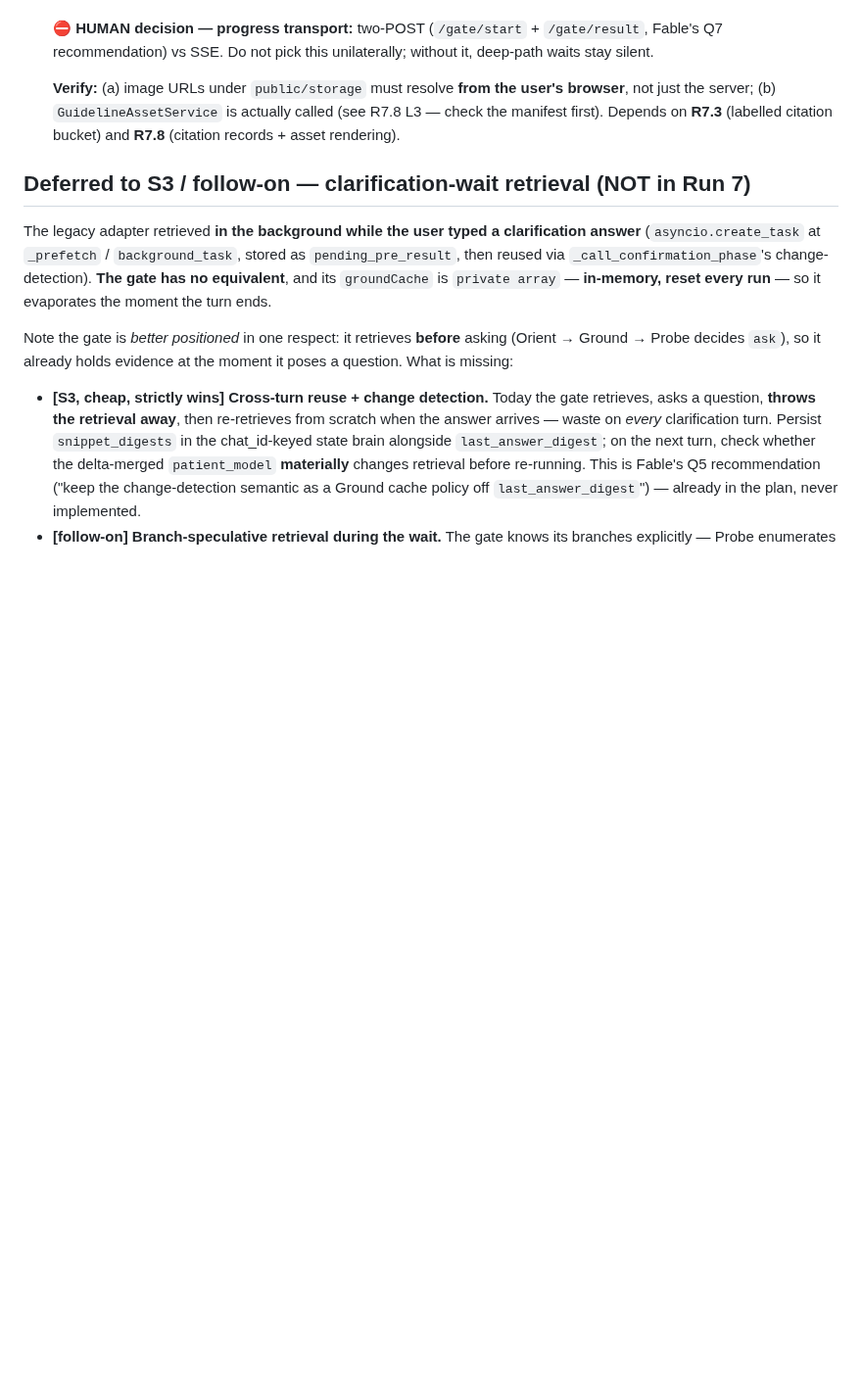
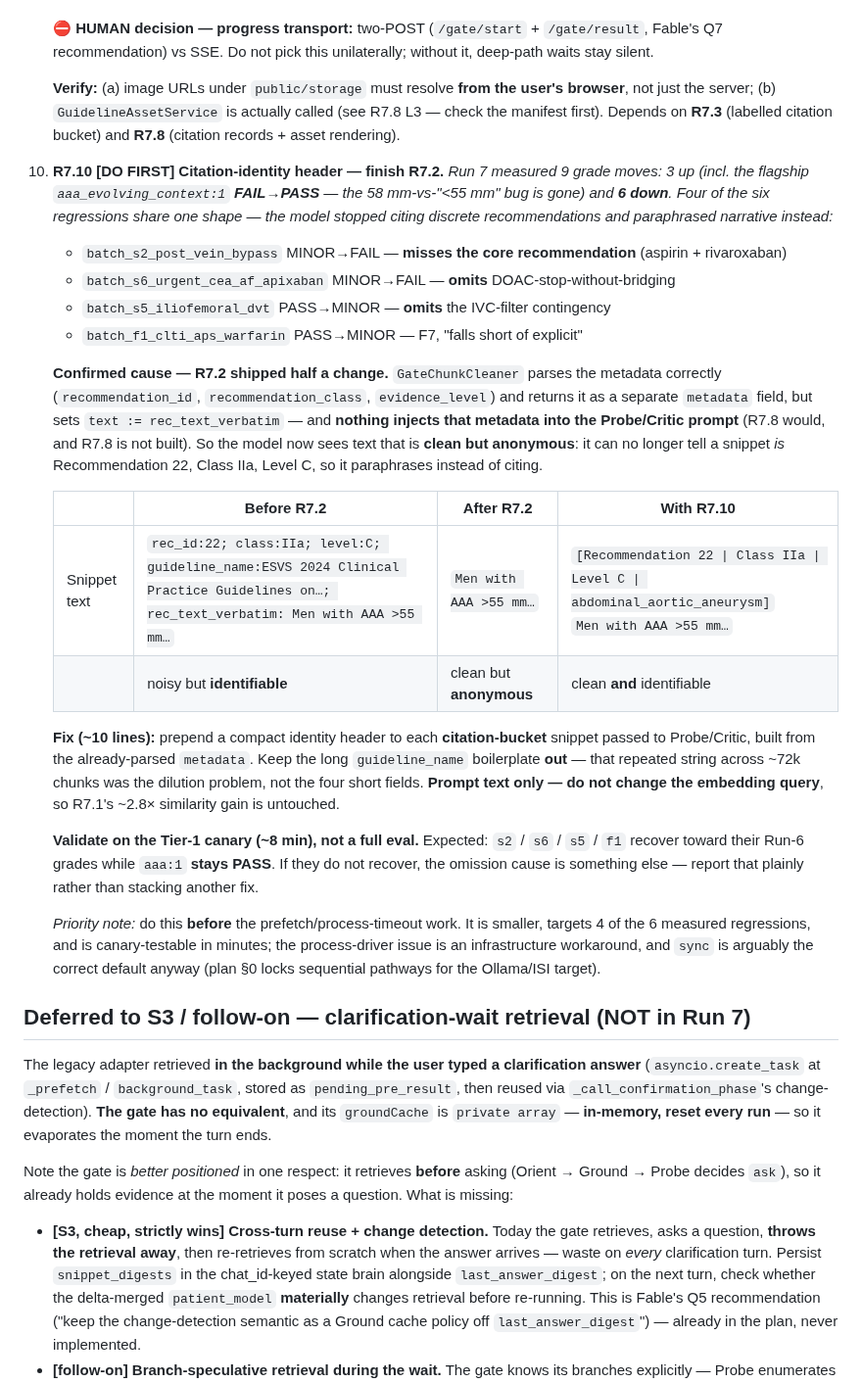
Before and after one commit to vanalexgr/Laravel-RAGFLOW-router, a Markdown page: docs/CODEX_RUN7_BACKLOG.md, the part around the change. Shown at 98% size. Drawn GitHub-style; blank space fills up the shorter version.

```diff
--- a/docs/CODEX_RUN7_BACKLOG.md
+++ b/docs/CODEX_RUN7_BACKLOG.md
@@ -186,6 +186,42 @@ If an item does not improve things, say so plainly — negative results are resu
    the server; (b) `GuidelineAssetService` is actually called (see R7.8 L3 — check the manifest first).
    Depends on **R7.3** (labelled citation bucket) and **R7.8** (citation records + asset rendering).
 
+10. **R7.10 [DO FIRST] Citation-identity header — finish R7.2.** *Run 7 measured 9 grade moves: 3 up
+    (incl. the flagship `aaa_evolving_context:1` **FAIL→PASS** — the 58 mm-vs-"<55 mm" bug is gone) and
+    **6 down**. Four of the six regressions share one shape — the model stopped citing discrete
+    recommendations and paraphrased narrative instead:*
+    - `batch_s2_post_vein_bypass` MINOR→FAIL — **misses the core recommendation** (aspirin + rivaroxaban)
+    - `batch_s6_urgent_cea_af_apixaban` MINOR→FAIL — **omits** DOAC-stop-without-bridging
+    - `batch_s5_iliofemoral_dvt` PASS→MINOR — **omits** the IVC-filter contingency
+    - `batch_f1_clti_aps_warfarin` PASS→MINOR — F7, "falls short of explicit"
+
+    **Confirmed cause — R7.2 shipped half a change.** `GateChunkCleaner` parses the metadata correctly
+    (`recommendation_id`, `recommendation_class`, `evidence_level`) and returns it as a separate
+    `metadata` field, but sets `text := rec_text_verbatim` — and **nothing injects that metadata into the
+    Probe/Critic prompt** (R7.8 would, and R7.8 is not built). So the model now sees text that is **clean
+    but anonymous**: it can no longer tell a snippet *is* Recommendation 22, Class IIa, Level C, so it
+    paraphrases instead of citing.
+
+    | | Before R7.2 | After R7.2 | With R7.10 |
+    |---|---|---|---|
+    | Snippet text | `rec_id:22; class:IIa; level:C; guideline_name:ESVS 2024 Clinical Practice Guidelines on…; rec_text_verbatim: Men with AAA >55 mm…` | `Men with AAA >55 mm…` | `[Recommendation 22 \| Class IIa \| Level C \| abdominal_aortic_aneurysm]`<br>`Men with AAA >55 mm…` |
+    | | noisy but **identifiable** | clean but **anonymous** | clean **and** identifiable |
+
+    **Fix (~10 lines):** prepend a compact identity header to each **citation-bucket** snippet passed to
+    Probe/Critic, built from the already-parsed `metadata`. Keep the long `guideline_name` boilerplate
+    **out** — that repeated string across ~72k chunks was the dilution problem, not the four short
+    fields. **Prompt text only — do not change the embedding query**, so R7.1's ~2.8× similarity gain is
+    untouched.
+
+    **Validate on the Tier-1 canary (~8 min), not a full eval.** Expected: `s2` / `s6` / `s5` / `f1`
+    recover toward their Run-6 grades while `aaa:1` **stays PASS**. If they do not recover, the omission
+    cause is something else — report that plainly rather than stacking another fix.
+
+    *Priority note:* do this **before** the prefetch/process-timeout work. It is smaller, targets 4 of the
+    6 measured regressions, and is canary-testable in minutes; the process-driver issue is an
+    infrastructure workaround, and `sync` is arguably the correct default anyway (plan §0 locks sequential
+    pathways for the Ollama/ISI target).
+
 ## Deferred to S3 / follow-on — clarification-wait retrieval (NOT in Run 7)
 
 The legacy adapter retrieved **in the background while the user typed a clarification answer**
```
Also changed, not shown: docs/CONTINUE_HERE.md (+29 -2 lines).
